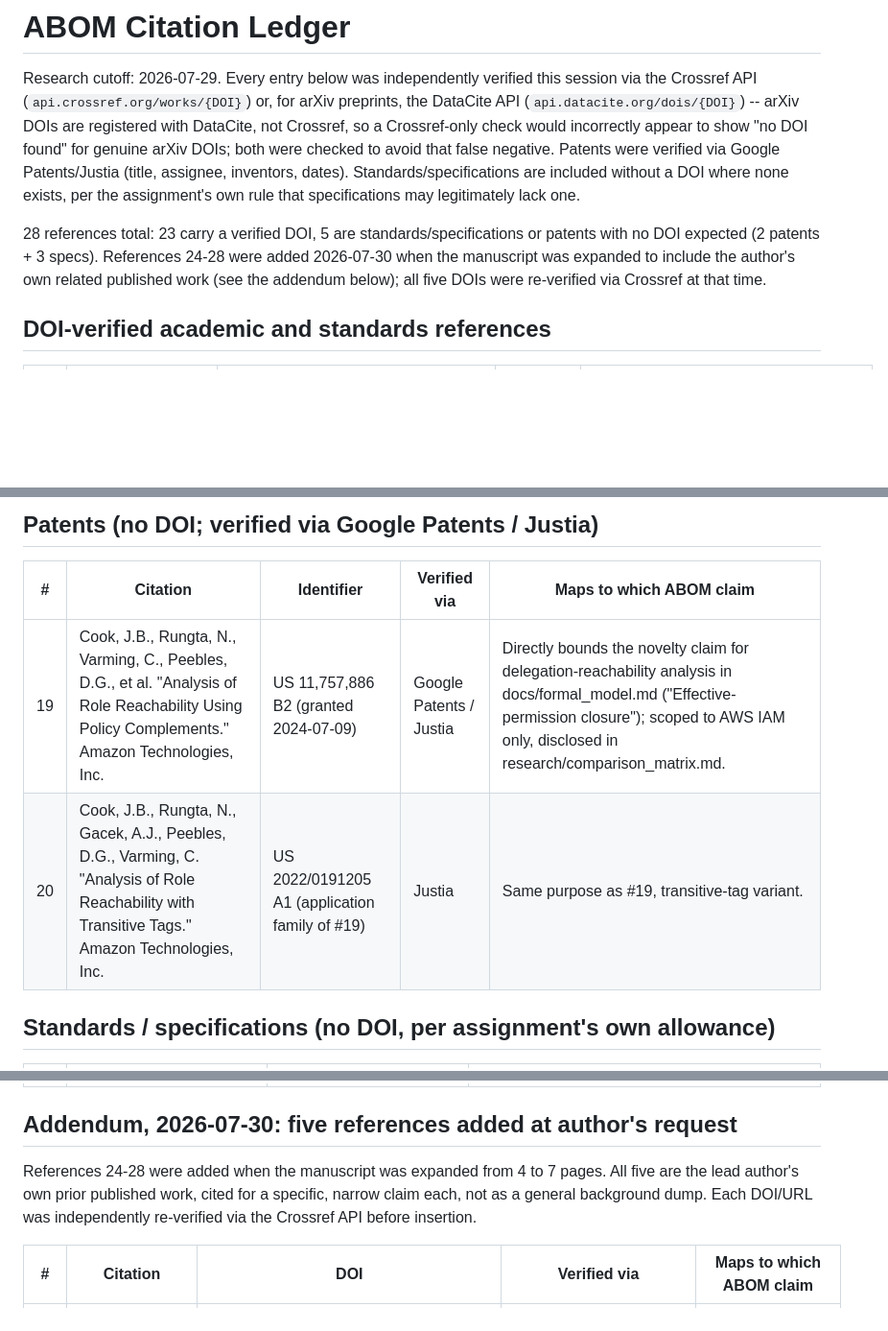
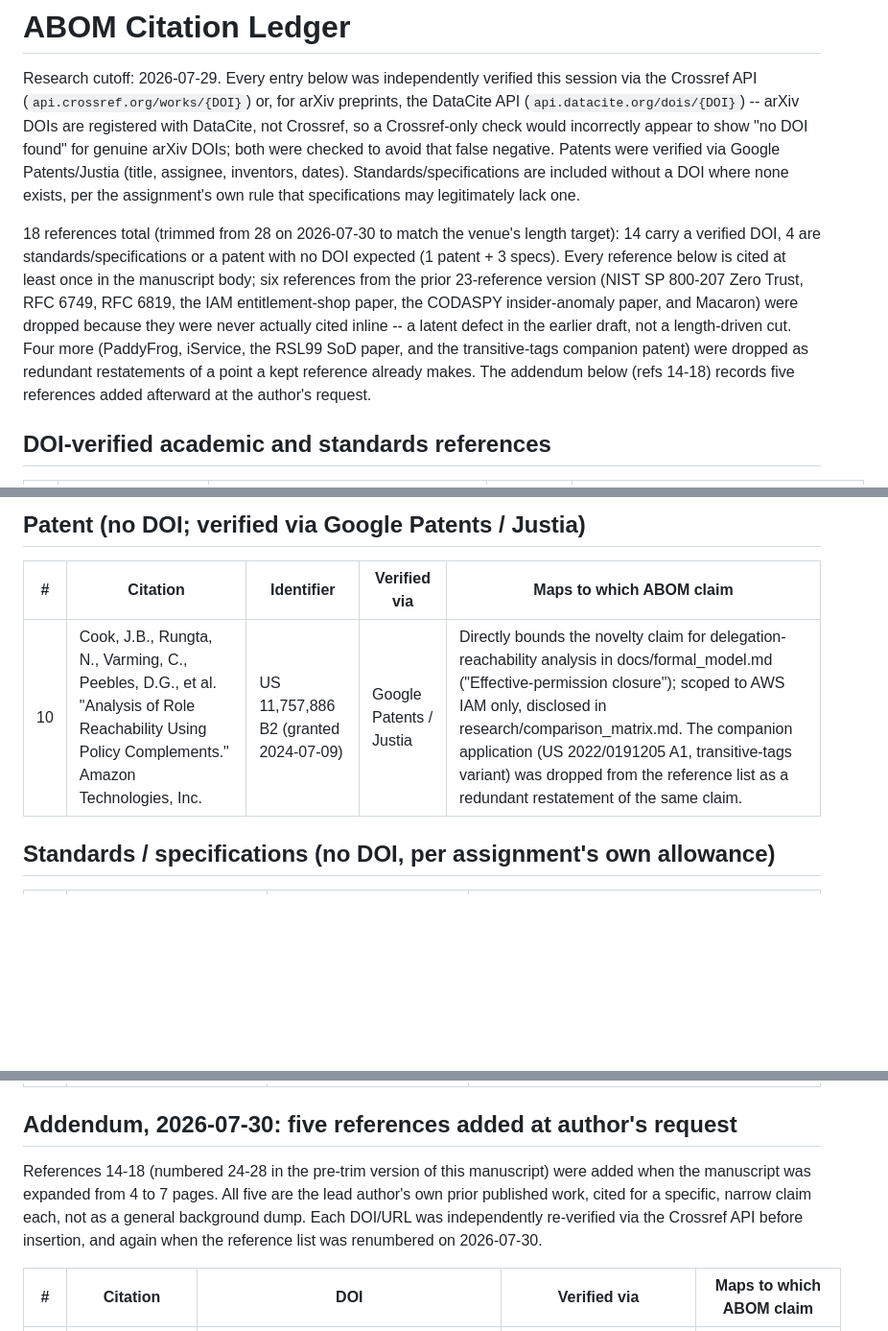
Before and after one commit to sunilgentyala/authorization-bom, a Markdown page: research/citation_ledger.md, 3 parts joined by grey strips. Shown at 96% size. Drawn GitHub-style; blank space fills up the shorter version.

```diff
--- a/research/citation_ledger.md
+++ b/research/citation_ledger.md
@@ -8,10 +8,15 @@ were checked to avoid that false negative. Patents were verified via Google Pate
 assignee, inventors, dates). Standards/specifications are included without a DOI where none
 exists, per the assignment's own rule that specifications may legitimately lack one.
 
-28 references total: 23 carry a verified DOI, 5 are standards/specifications or patents with no
-DOI expected (2 patents + 3 specs). References 24-28 were added 2026-07-30 when the manuscript was
-expanded to include the author's own related published work (see the addendum below); all five
-DOIs were re-verified via Crossref at that time.
+18 references total (trimmed from 28 on 2026-07-30 to match the venue's length target): 14 carry
+a verified DOI, 4 are standards/specifications or a patent with no DOI expected (1 patent + 3
+specs). Every reference below is cited at least once in the manuscript body; six references from
+the prior 23-reference version (NIST SP 800-207 Zero Trust, RFC 6749, RFC 6819, the IAM
+entitlement-shop paper, the CODASPY insider-anomaly paper, and Macaron) were dropped because they
+were never actually cited inline -- a latent defect in the earlier draft, not a length-driven cut.
+Four more (PaddyFrog, iService, the RSL99 SoD paper, and the transitive-tags companion patent)
+were dropped as redundant restatements of a point a kept reference already makes. The addendum
+below (refs 14-18) records five references added afterward at the author's request.
 
 ## DOI-verified academic and standards references
 
@@ -38,10 +34,9 @@ DOIs were re-verified via Crossref at that time.
 
-## Patents (no DOI; verified via Google Patents / Justia)
+## Patent (no DOI; verified via Google Patents / Justia)
 
 | # | Citation | Identifier | Verified via | Maps to which ABOM claim |
 |---|---|---|---|---|
-| 19 | Cook, J.B., Rungta, N., Varming, C., Peebles, D.G., et al. "Analysis of Role Reachability Using Policy Complements." Amazon Technologies, Inc. | US 11,757,886 B2 (granted 2024-07-09) | Google Patents / Justia | Directly bounds the novelty claim for delegation-reachability analysis in docs/formal_model.md ("Effective-permission closure"); scoped to AWS IAM only, disclosed in research/comparison_matrix.md. |
-| 20 | Cook, J.B., Rungta, N., Gacek, A.J., Peebles, D.G., Varming, C. "Analysis of Role Reachability with Transitive Tags." Amazon Technologies, Inc. | US 2022/0191205 A1 (application family of #19) | Justia | Same purpose as #19, transitive-tag variant. |
+| 10 | Cook, J.B., Rungta, N., Varming, C., Peebles, D.G., et al. "Analysis of Role Reachability Using Policy Complements." Amazon Technologies, Inc. | US 11,757,886 B2 (granted 2024-07-09) | Google Patents / Justia | Directly bounds the novelty claim for delegation-reachability analysis in docs/formal_model.md ("Effective-permission closure"); scoped to AWS IAM only, disclosed in research/comparison_matrix.md. The companion application (US 2022/0191205 A1, transitive-tags variant) was dropped from the reference list as a redundant restatement of the same claim. |
 
 ## Standards / specifications (no DOI, per assignment's own allowance)
 
@@ -53,9 +48,11 @@ DOIs were re-verified via Crossref at that time.
 
 ## Addendum, 2026-07-30: five references added at author's request
 
-References 24-28 were added when the manuscript was expanded from 4 to 7 pages. All five are the
-lead author's own prior published work, cited for a specific, narrow claim each, not as a general
-background dump. Each DOI/URL was independently re-verified via the Crossref API before insertion.
+References 14-18 (numbered 24-28 in the pre-trim version of this manuscript) were added when the
+manuscript was expanded from 4 to 7 pages. All five are the lead author's own prior published
+work, cited for a specific, narrow claim each, not as a general background dump. Each DOI/URL was
+independently re-verified via the Crossref API before insertion, and again when the reference list
+was renumbered on 2026-07-30.
 
 | # | Citation | DOI | Verified via | Maps to which ABOM claim |
 |---|---|---|---|---|
```
Also changed, not shown: other parts of research/citation_ledger.md (+15 -24 lines).
